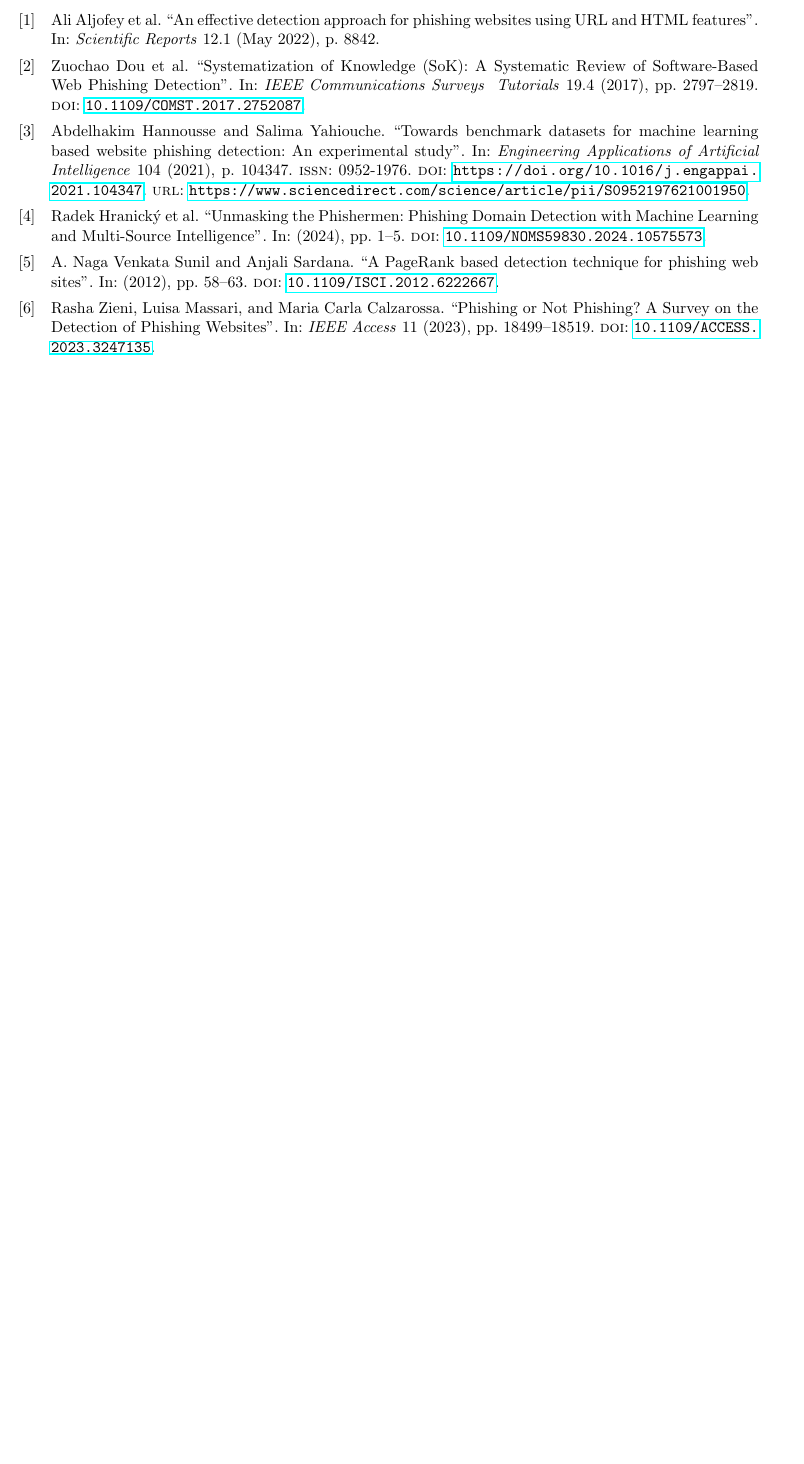
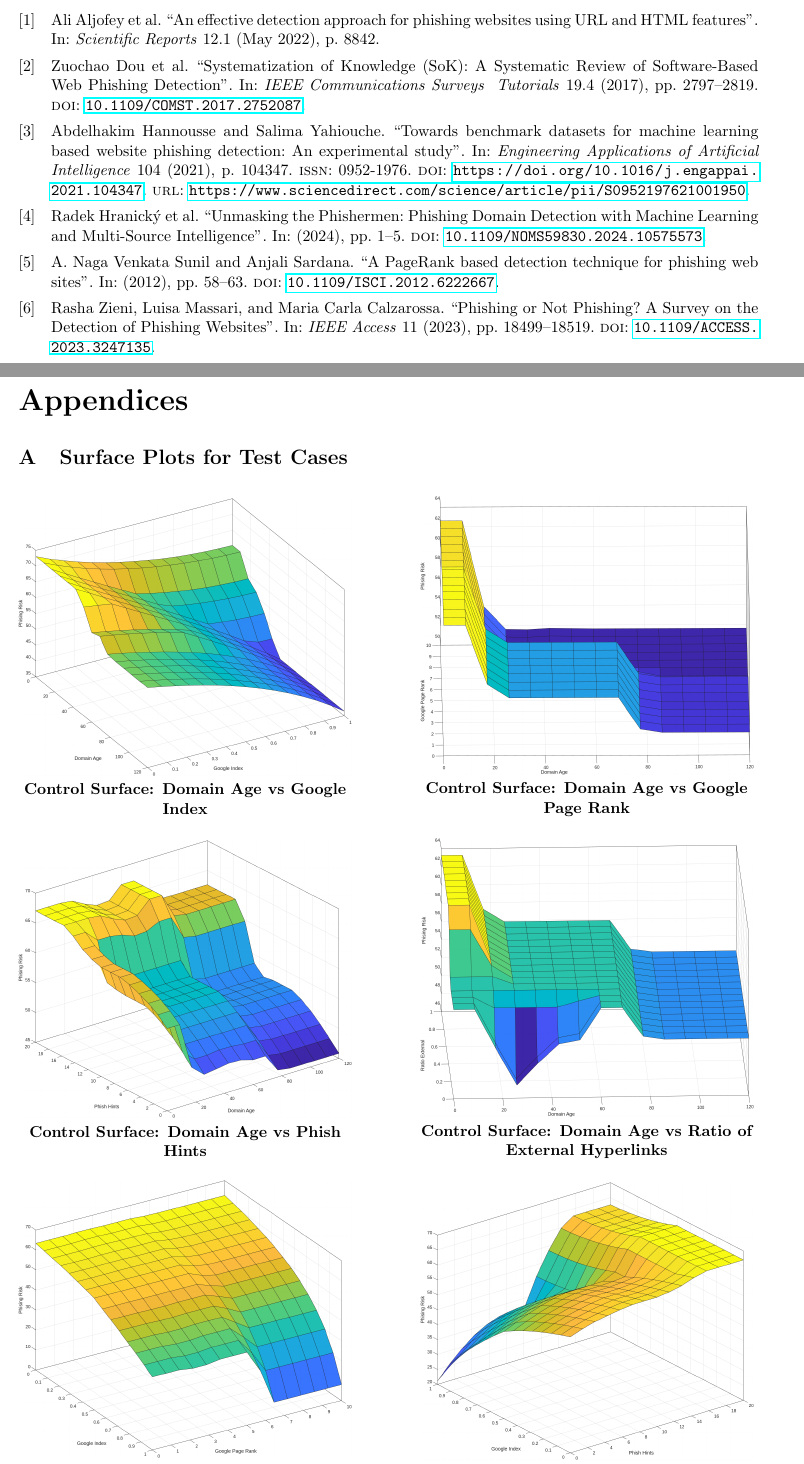
Before and after one commit to Daniel-and-Mauro-s-projects/PAR-fuzzy, a LaTeX document (report/main.tex): part of page 14 of 14 before the commit and two parts of pages 14 and 15 of 16 after it, the two joined at a grey line, cut so that both start at the same text, the shorter picture padded with empty space. Compiled offline with pdfLaTeX.

Commit message:
added 10 control surfaces and appendix

```diff
--- a/report/main.tex
+++ b/report/main.tex
@@ -620,7 +620,55 @@ The importance of each risk category (URL, Content, External) varies based on it
     \caption{Hierarchical Fuzzy Expert System for Phishing Detection with Rule Blocks}
     \label{fig:phishing_system_with_rules}
 \end{figure}
+
 % Bibliography
 \newpage
 \printbibliography
 
+% Appendices
+\newpage
+\begin{appendices}
+\section{Surface Plots for Test Cases}
+\label{surfaceplots}
+
+\begin{figure}[H]
+    \centering
+    \begin{minipage}{0.45\textwidth}
+        \includegraphics[width=\textwidth]{surface_plots/domain_age_google_index.png}
+        \centering
+        \textbf{Control Surface: Domain Age vs Google Index}
+    \end{minipage}
+    \hfill
+    \begin{minipage}{0.45\textwidth}
+        \includegraphics[width=\textwidth]{surface_plots/domain_age_google_page_rank.png}
+        \centering
+        \textbf{Control Surface: Domain Age vs Google Page Rank}
+    \end{minipage}
+    \vspace{0.5cm}
+
+    \begin{minipage}{0.45\textwidth}
+        \includegraphics[width=\textwidth]{surface_plots/domain_age_pish_hints.png}
+        \centering
+        \textbf{Control Surface: Domain Age vs Phish Hints}
+    \end{minipage}
+    \hfill
+    \begin{minipage}{0.45\textwidth}
+        \includegraphics[width=\textwidth]{surface_plots/domain_age_ratio_external.png}
+        \centering
+        \textbf{Control Surface: Domain Age vs Ratio of External Hyperlinks}
+    \end{minipage}
+    \vspace{0.5cm}
+
+    \begin{minipage}{0.45\textwidth}
+        \includegraphics[width=\textwidth]{surface_plots/google_index_google_page_rank.png}
+        \centering
+        \textbf{Control Surface: Google Index vs Google Page Rank}
+    \end{minipage}
+    \hfill
+    \begin{minipage}{0.45\textwidth}
+        \includegraphics[width=\textwidth]{surface_plots/phish_hints_google_index.png}
+        \centering
+        \textbf{Control Surface: Phish Hints vs Google Index}
+    \end{minipage}
+    \vspace{0.5cm}
+\end{figure}
@@ -627,2 +700,4 @@ The importance of each risk category (URL, Content, External) varies based on it
+\end{figure}
+
 
 \end{document}
```
Also changed, not shown: report/main.pdf, report/surface_plots/domain_age_google_index.png (added), report/surface_plots/domain_age_google_page_rank.png (added), report/surface_plots/domain_age_pish_hints.png (added), report/surface_plots/domain_age_ratio_external.png (added), report/surface_plots/google_index_google_page_rank.png (added), report/surface_plots/phish_hints_google_index.png (added), report/surface_plots/phish_hints_google_page_rank.png (added), report/surface_plots/phish_hints_ratio_external.png (added), report/surface_plots/ratio_external_google_index.png (added), report/surface_plots/ratio_external_google_page_rank.png (added), report/main.tex (27 more changed lines), 4 other files.
